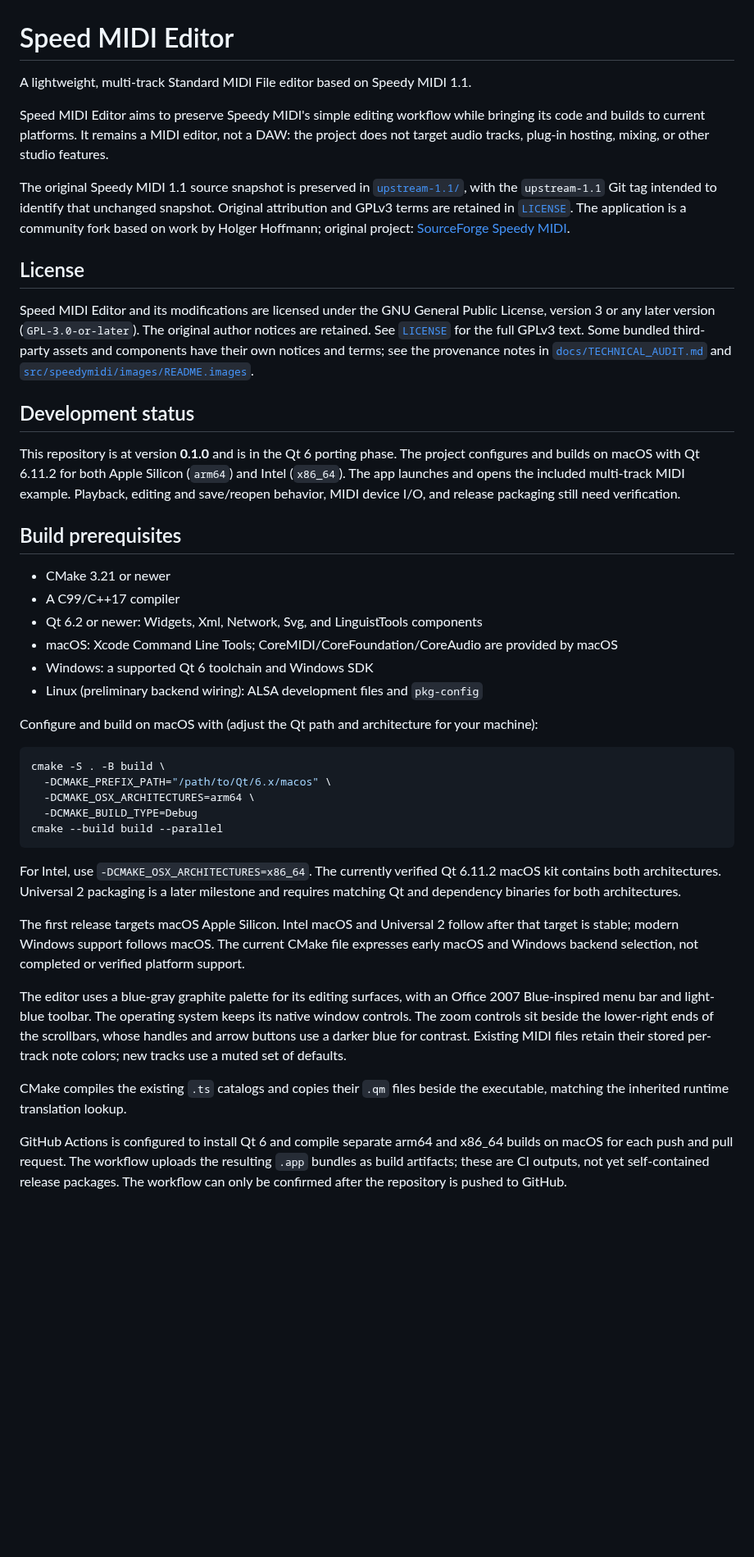
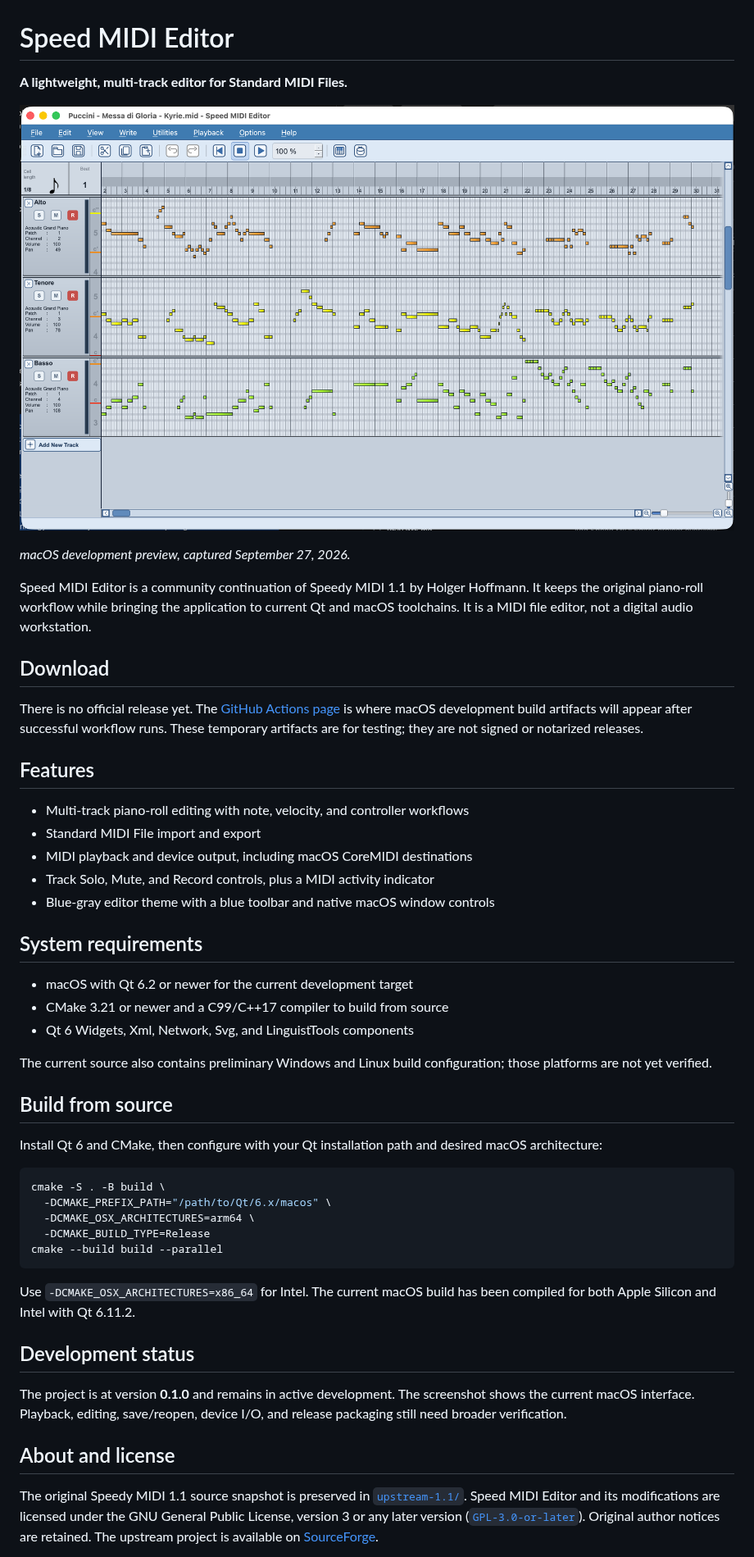
Before and after one commit to RobCZart82/Speed-MIDI-Editor, a Markdown page: README.md, the part around one of its changes. Shown at 82% size. Rendered like a GitHub page; pictures changed too: docs/screenshots/speed-midi-editor-main.png (added); blank space fills up the shorter version.

Commit message:
Add app screenshot and refresh project homepage

````diff
--- a/README.md
+++ b/README.md
@@ -1,45 +1,52 @@
 # Speed MIDI Editor
 
-A lightweight, multi-track Standard MIDI File editor based on Speedy MIDI 1.1.
+**A lightweight, multi-track editor for Standard MIDI Files.**
 
-Speed MIDI Editor aims to preserve Speedy MIDI's simple editing workflow while bringing its code and builds to current platforms. It remains a MIDI editor, not a DAW: the project does not target audio tracks, plug-in hosting, mixing, or other studio features.
+![Speed MIDI Editor showing a multi-track MIDI arrangement](docs/screenshots/speed-midi-editor-main.png)
 
-The original Speedy MIDI 1.1 source snapshot is preserved in [`upstream-1.1/`](upstream-1.1/), with the `upstream-1.1` Git tag intended to identify that unchanged snapshot. Original attribution and GPLv3 terms are retained in [`LICENSE`](LICENSE). The application is a community fork based on work by Holger Hoffmann; original project: [SourceForge Speedy MIDI](https://sourceforge.net/projects/speedymidi/).
+*macOS development preview, captured September 27, 2026.*
 
-## License
+Speed MIDI Editor is a community continuation of Speedy MIDI 1.1 by Holger Hoffmann. It keeps the original piano-roll workflow while bringing the application to current Qt and macOS toolchains. It is a MIDI file editor, not a digital audio workstation.
 
-Speed MIDI Editor and its modifications are licensed under the GNU General Public License, version 3 or any later version (`GPL-3.0-or-later`). The original author notices are retained. See [`LICENSE`](LICENSE) for the full GPLv3 text. Some bundled third-party assets and components have their own notices and terms; see the provenance notes in [`docs/TECHNICAL_AUDIT.md`](docs/TECHNICAL_AUDIT.md) and [`src/speedymidi/images/README.images`](src/speedymidi/images/README.images).
+## Download
 
-## Development status
+There is no official release yet. The [GitHub Actions page](https://github.com/RobCZart82/Speed-MIDI-Editor/actions) is where macOS development build artifacts will appear after successful workflow runs. These temporary artifacts are for testing; they are not signed or notarized releases.
 
-This repository is at version **0.1.0** and is in the Qt 6 porting phase. The project configures and builds on macOS with Qt 6.11.2 for both Apple Silicon (`arm64`) and Intel (`x86_64`). The app launches and opens the included multi-track MIDI example. Playback, editing and save/reopen behavior, MIDI device I/O, and release packaging still need verification.
+## Features
 
-## Build prerequisites
+- Multi-track piano-roll editing with note, velocity, and controller workflows
+- Standard MIDI File import and export
+- MIDI playback and device output, including macOS CoreMIDI destinations
+- Track Solo, Mute, and Record controls, plus a MIDI activity indicator
+- Blue-gray editor theme with a blue toolbar and native macOS window controls
 
-- CMake 3.21 or newer
-- A C99/C++17 compiler
-- Qt 6.2 or newer: Widgets, Xml, Network, Svg, and LinguistTools components
-- macOS: Xcode Command Line Tools; CoreMIDI/CoreFoundation/CoreAudio are provided by macOS
-- Windows: a supported Qt 6 toolchain and Windows SDK
-- Linux (preliminary backend wiring): ALSA development files and `pkg-config`
+## System requirements
 
-Configure and build on macOS with (adjust the Qt path and architecture for your machine):
+- macOS with Qt 6.2 or newer for the current development target
+- CMake 3.21 or newer and a C99/C++17 compiler to build from source
+- Qt 6 Widgets, Xml, Network, Svg, and LinguistTools components
+
+The current source also contains preliminary Windows and Linux build configuration; those platforms are not yet verified.
+
+## Build from source
+
+Install Qt 6 and CMake, then configure with your Qt installation path and desired macOS architecture:
 
 ```sh
 cmake -S . -B build \
   -DCMAKE_PREFIX_PATH="/path/to/Qt/6.x/macos" \
   -DCMAKE_OSX_ARCHITECTURES=arm64 \
-  -DCMAKE_BUILD_TYPE=Debug
+  -DCMAKE_BUILD_TYPE=Release
 cmake --build build --parallel
 ```
 
-For Intel, use `-DCMAKE_OSX_ARCHITECTURES=x86_64`. The currently verified Qt 6.11.2 macOS kit contains both architectures. Universal 2 packaging is a later milestone and requires matching Qt and dependency binaries for both architectures.
+Use `-DCMAKE_OSX_ARCHITECTURES=x86_64` for Intel. The current macOS build has been compiled for both Apple Silicon and Intel with Qt 6.11.2.
 
-The first release targets macOS Apple Silicon. Intel macOS and Universal 2 follow after that target is stable; modern Windows support follows macOS. The current CMake file expresses early macOS and Windows backend selection, not completed or verified platform support.
+## Development status
 
-The editor uses a blue-gray graphite palette for its editing surfaces, with an Office 2007 Blue-inspired menu bar and light-blue toolbar. The operating system keeps its native window controls. The zoom controls sit beside the lower-right ends of the scrollbars, whose handles and arrow buttons use a darker blue for contrast. Existing MIDI files retain their stored per-track note colors; new tracks use a muted set of defaults.
+The project is at version **0.1.0** and remains in active development. The screenshot shows the current macOS interface. Playback, editing, save/reopen, device I/O, and release packaging still need broader verification.
 
-CMake compiles the existing `.ts` catalogs and copies their `.qm` files beside the executable, matching the inherited runtime translation lookup.
+## About and license
 
-GitHub Actions is configured to install Qt 6 and compile separate arm64 and x86_64 builds on macOS for each push and pull request. The workflow uploads the resulting `.app` bundles as build artifacts; these are CI outputs, not yet self-contained release packages. The workflow can only be confirmed after the repository is pushed to GitHub.
+The original Speedy MIDI 1.1 source snapshot is preserved in [`upstream-1.1/`](upstream-1.1/). Speed MIDI Editor and its modifications are licensed under the GNU General Public License, version 3 or any later version ([`GPL-3.0-or-later`](LICENSE)). Original author notices are retained. The upstream project is available on [SourceForge](https://sourceforge.net/projects/speedymidi/).
 
````
Also changed, not shown: other parts of README.md (+5 -13 lines).
